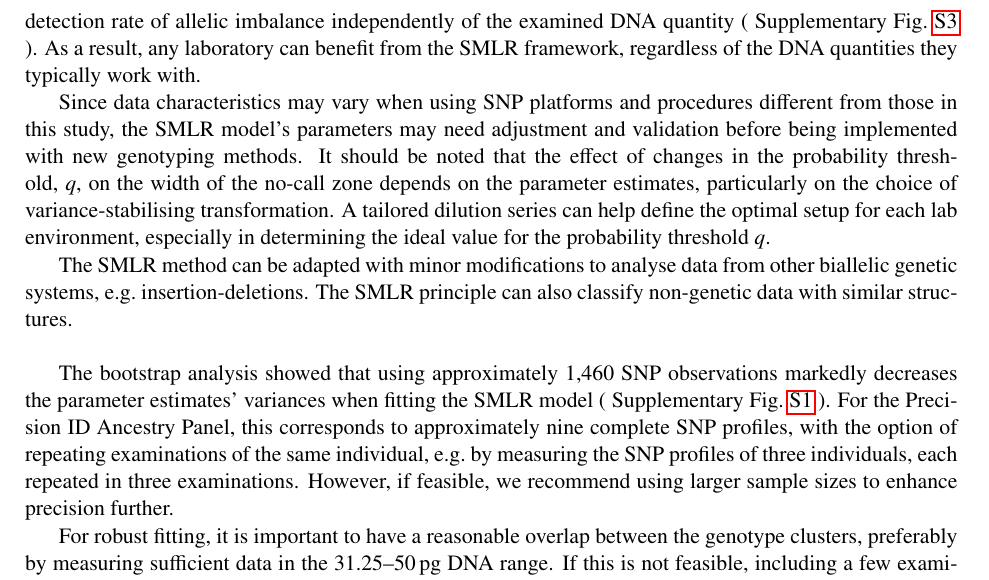
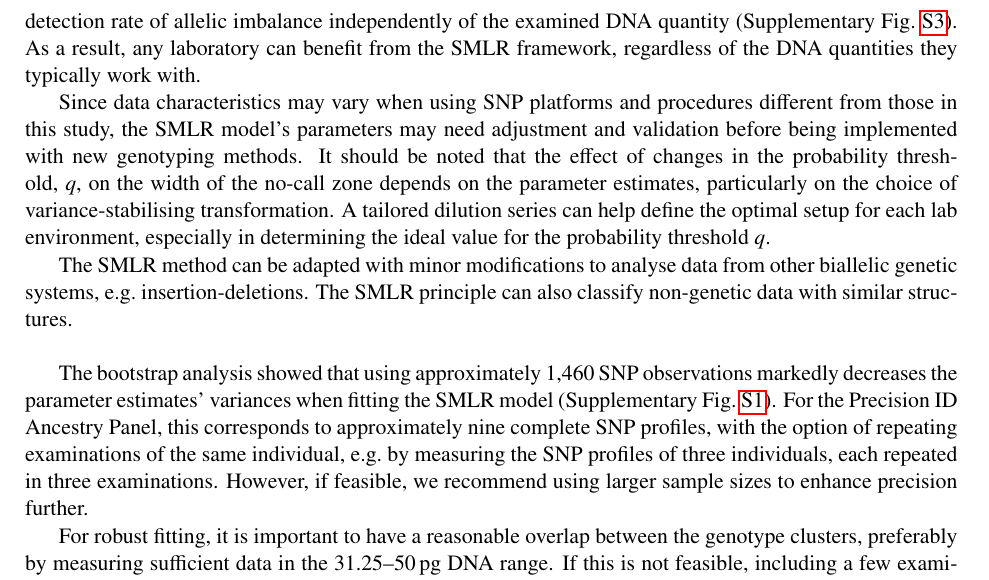
Before and after one commit to maltebn/SMLR-Genotyping, a LaTeX paper (article-FSIGEN/Enhanced-SNP-genotyping-with-SMLR.tex, which reads article-FSIGEN/preamble-smlr.tex): part of page 15 of 28, cut so that both start at the same text. Compiled offline with pdfLaTeX.

Commit message:
Update preamble-smlr.tex

```diff
--- a/article-FSIGEN/preamble-smlr.tex
+++ b/article-FSIGEN/preamble-smlr.tex
@@ -69,29 +69,30 @@
 
 %%%%%%%%%%%%%%%%%%%%%%%%%%%%%% Referencing logic %%%%%%%%%%%%%%%%%%%%%%%%%%%%%%%
 % Supplementary reference macro
-\newcommand{\suppfig}[2]{
+\newcommand{\suppfig}[2]{%
   \ifsubmission
-    Supplementary Fig.~S#1
+    Supplementary Fig.~S#1%
   \else
-    Supplementary Fig.~#2
+    Supplementary Fig.~#2%
   \fi
 }
 
-\newcommand{\supptab}[2]{
+\newcommand{\supptab}[2]{%
   \ifsubmission
-    Supplementary Table~S#1
+    Supplementary Table~S#1%
   \else
-    Supplementary Table~#2
+    Supplementary Table~#2%
   \fi
 }
 
-\newcommand{\suppeq}[2]{
+% Assuming that \eqref is used for equation referencing:
+\newcommand{\suppeq}[2]{%
   \ifsubmission
     %Supplementary Eq.~(S#1)
-    (S#1)
+    (S#1)%
   \else
     %Supplementary Eq.~(#2)
-    #2 % Assuming that \eqref is used for equation referencing
+    #2%
   \fi
 }
 %%%%%%%%%%%%%%%%%%%%%%%%%%%%%% end of logic %%%%%%%%%%%%%%%%%%%%%%%%%%%%%%%%%%%%
```
